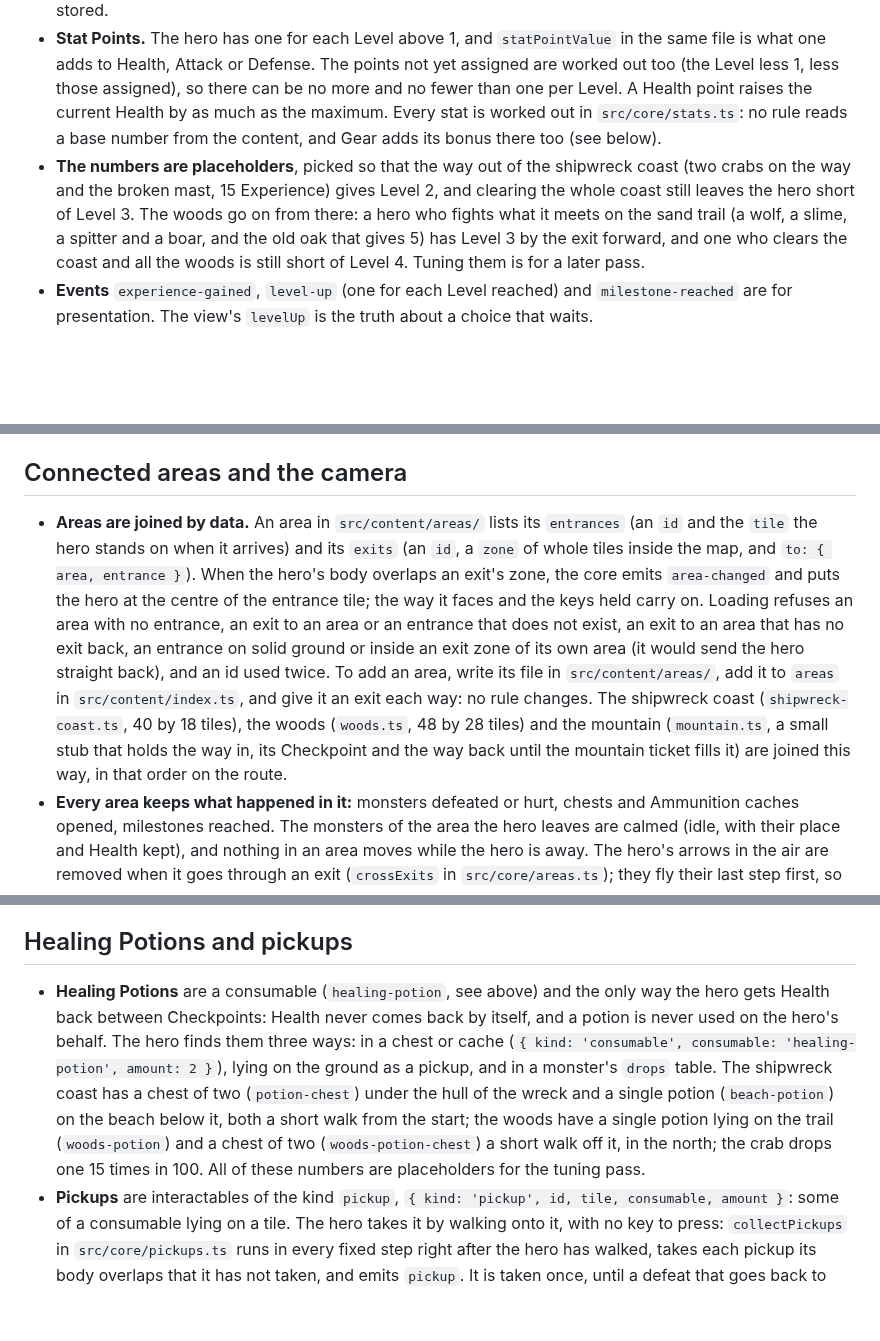
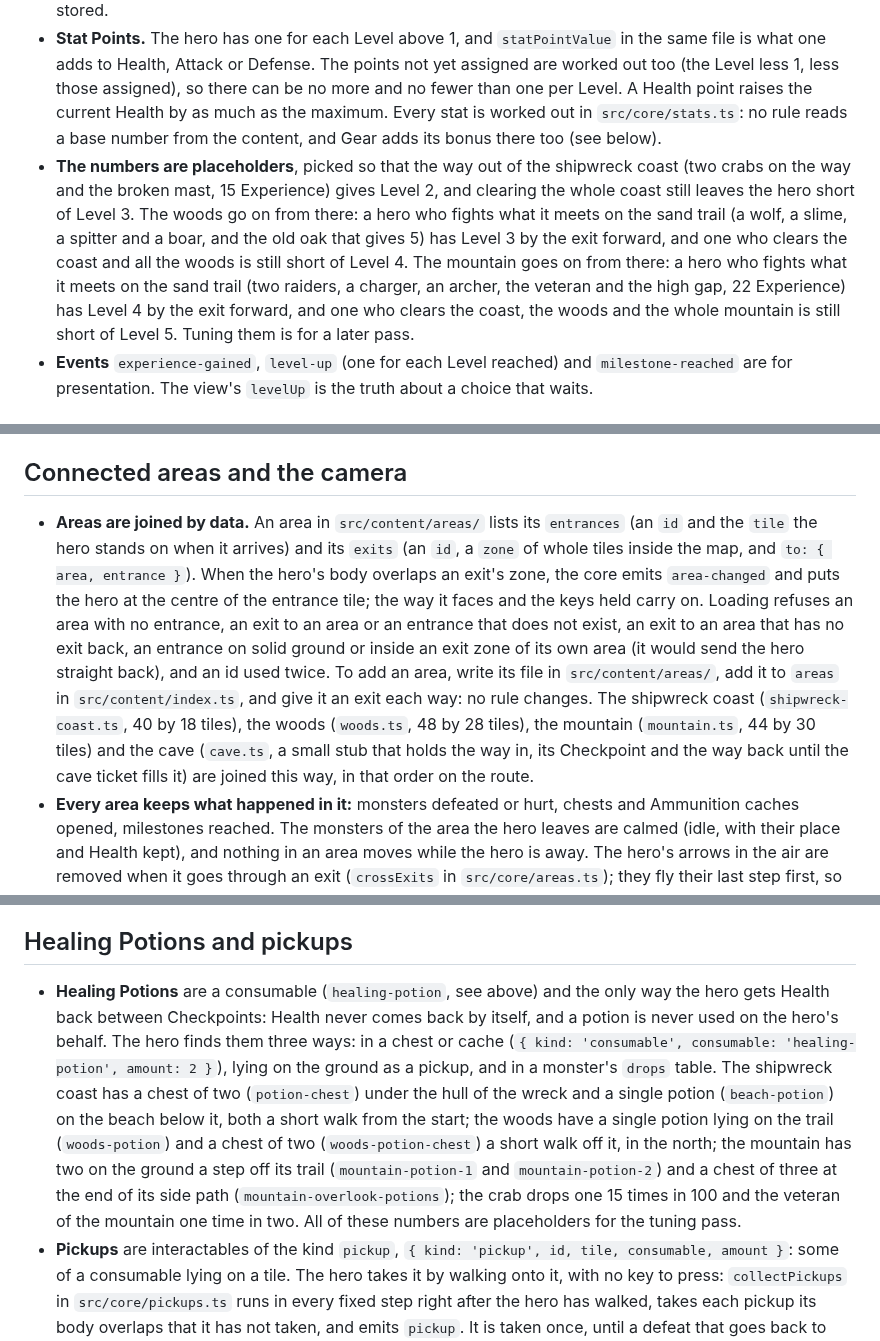
Before and after one commit to ffindusz/Island-Adventure-RPG, a Markdown page: README.md, 3 parts joined by grey strips. Rendered like a GitHub page; blank space fills up the shorter version.

```diff
--- a/README.md
+++ b/README.md
@@ -66,7 +66,7 @@ Dependencies point one way: `main.ts` uses the adapter, the content and the core
 - **Experience.** Each monster type has an `experience` value (`src/content/monsters.ts`) that the hero earns every time it defeats one, a monster that a defeat reset included. A milestone is ground in an Adventure Area (`milestones`, in `src/content/areas/`) that gives its `reward` once: the first time the hero's body overlaps its `zone`, a block of whole tiles. That it was reached is kept with the area, so it survives a defeat and a snapshot. The reward is separate from the zone so that later rewards can sit beside Experience.
 - **Levels.** `levelThresholds` in `src/content/progression.ts` is the total Experience for Level 2, Level 3 and so on. The highest Level is one more than the number of thresholds, so the five shipped give Level 6, and Experience past the last threshold is not counted. The Level is worked out from the Experience, never stored.
 - **Stat Points.** The hero has one for each Level above 1, and `statPointValue` in the same file is what one adds to Health, Attack or Defense. The points not yet assigned are worked out too (the Level less 1, less those assigned), so there can be no more and no fewer than one per Level. A Health point raises the current Health by as much as the maximum. Every stat is worked out in `src/core/stats.ts`: no rule reads a base number from the content, and Gear adds its bonus there too (see below).
-- **The numbers are placeholders**, picked so that the way out of the shipwreck coast (two crabs on the way and the broken mast, 15 Experience) gives Level 2, and clearing the whole coast still leaves the hero short of Level 3. The woods go on from there: a hero who fights what it meets on the sand trail (a wolf, a slime, a spitter and a boar, and the old oak that gives 5) has Level 3 by the exit forward, and one who clears the coast and all the woods is still short of Level 4. Tuning them is for a later pass.
+- **The numbers are placeholders**, picked so that the way out of the shipwreck coast (two crabs on the way and the broken mast, 15 Experience) gives Level 2, and clearing the whole coast still leaves the hero short of Level 3. The woods go on from there: a hero who fights what it meets on the sand trail (a wolf, a slime, a spitter and a boar, and the old oak that gives 5) has Level 3 by the exit forward, and one who clears the coast and all the woods is still short of Level 4. The mountain goes on from there: a hero who fights what it meets on the sand trail (two raiders, a charger, an archer, the veteran and the high gap, 22 Experience) has Level 4 by the exit forward, and one who clears the coast, the woods and the whole mountain is still short of Level 5. Tuning them is for a later pass.
 - **Events** `experience-gained`, `level-up` (one for each Level reached) and `milestone-reached` are for presentation. The view's `levelUp` is the truth about a choice that waits.
 
 ## Pages and the pause
@@ -79,6 +79,6 @@ Dependencies point one way: `main.ts` uses the adapter, the content and the core
 
 ## Connected areas and the camera
 
-- **Areas are joined by data.** An area in `src/content/areas/` lists its `entrances` (an `id` and the `tile` the hero stands on when it arrives) and its `exits` (an `id`, a `zone` of whole tiles inside the map, and `to: { area, entrance }`). When the hero's body overlaps an exit's zone, the core emits `area-changed` and puts the hero at the centre of the entrance tile; the way it faces and the keys held carry on. Loading refuses an area with no entrance, an exit to an area or an entrance that does not exist, an exit to an area that has no exit back, an entrance on solid ground or inside an exit zone of its own area (it would send the hero straight back), and an id used twice. To add an area, write its file in `src/content/areas/`, add it to `areas` in `src/content/index.ts`, and give it an exit each way: no rule changes. The shipwreck coast (`shipwreck-coast.ts`, 40 by 18 tiles), the woods (`woods.ts`, 48 by 28 tiles) and the mountain (`mountain.ts`, a small stub that holds the way in, its Checkpoint and the way back until the mountain ticket fills it) are joined this way, in that order on the route.
+- **Areas are joined by data.** An area in `src/content/areas/` lists its `entrances` (an `id` and the `tile` the hero stands on when it arrives) and its `exits` (an `id`, a `zone` of whole tiles inside the map, and `to: { area, entrance }`). When the hero's body overlaps an exit's zone, the core emits `area-changed` and puts the hero at the centre of the entrance tile; the way it faces and the keys held carry on. Loading refuses an area with no entrance, an exit to an area or an entrance that does not exist, an exit to an area that has no exit back, an entrance on solid ground or inside an exit zone of its own area (it would send the hero straight back), and an id used twice. To add an area, write its file in `src/content/areas/`, add it to `areas` in `src/content/index.ts`, and give it an exit each way: no rule changes. The shipwreck coast (`shipwreck-coast.ts`, 40 by 18 tiles), the woods (`woods.ts`, 48 by 28 tiles), the mountain (`mountain.ts`, 44 by 30 tiles) and the cave (`cave.ts`, a small stub that holds the way in, its Checkpoint and the way back until the cave ticket fills it) are joined this way, in that order on the route.
 - **Every area keeps what happened in it:** monsters defeated or hurt, chests and Ammunition caches opened, milestones reached. The monsters of the area the hero leaves are calmed (idle, with their place and Health kept), and nothing in an area moves while the hero is away. The hero's arrows in the air are removed when it goes through an exit (`crossExits` in `src/core/areas.ts`); they fly their last step first, so one that reaches a monster on that step still hits, and the Ammunition spent on them is not given back. A defeat resets only the monsters of the area of the Checkpoint it returns the hero to, which can be another area than the one where the hero fell (see Checkpoints below).
 - **Area text.** An area's optional `text` is shown the first time the hero comes into it, and the start area's as the game begins (after the card of the opening, if there is one: no step runs while it shows, so the text's time starts when it ends); `areaTextMs` (content, default 4000) is how long. The core times it: the view's `areaText` holds it while it shows, the `area-text` event announces it, a page or a Stat Point that waits freezes its clock, and it never comes back on a later visit. It does not pause the game. `src/adapter/area-banner.ts` draws it under the HUD, starting a few pixels below `HUD_BOTTOM` (see the HUD above), with the bitmap font, so write it with letters, digits and `/ + - : . !` only.
@@ -115,7 +115,7 @@ Dependencies point one way: `main.ts` uses the adapter, the content and the core
 
 ## Healing Potions and pickups
 
-- **Healing Potions** are a consumable (`healing-potion`, see above) and the only way the hero gets Health back between Checkpoints: Health never comes back by itself, and a potion is never used on the hero's behalf. The hero finds them three ways: in a chest or cache (`{ kind: 'consumable', consumable: 'healing-potion', amount: 2 }`), lying on the ground as a pickup, and in a monster's `drops` table. The shipwreck coast has a chest of two (`potion-chest`) under the hull of the wreck and a single potion (`beach-potion`) on the beach below it, both a short walk from the start; the woods have a single potion lying on the trail (`woods-potion`) and a chest of two (`woods-potion-chest`) a short walk off it, in the north; the crab drops one 15 times in 100. All of these numbers are placeholders for the tuning pass.
+- **Healing Potions** are a consumable (`healing-potion`, see above) and the only way the hero gets Health back between Checkpoints: Health never comes back by itself, and a potion is never used on the hero's behalf. The hero finds them three ways: in a chest or cache (`{ kind: 'consumable', consumable: 'healing-potion', amount: 2 }`), lying on the ground as a pickup, and in a monster's `drops` table. The shipwreck coast has a chest of two (`potion-chest`) under the hull of the wreck and a single potion (`beach-potion`) on the beach below it, both a short walk from the start; the woods have a single potion lying on the trail (`woods-potion`) and a chest of two (`woods-potion-chest`) a short walk off it, in the north; the mountain has two on the ground a step off its trail (`mountain-potion-1` and `mountain-potion-2`) and a chest of three at the end of its side path (`mountain-overlook-potions`); the crab drops one 15 times in 100 and the veteran of the mountain one time in two. All of these numbers are placeholders for the tuning pass.
 - **Pickups** are interactables of the kind `pickup`, `{ kind: 'pickup', id, tile, consumable, amount }`: some of a consumable lying on a tile. The hero takes it by walking onto it, with no key to press: `collectPickups` in `src/core/pickups.ts` runs in every fixed step right after the hero has walked, takes each pickup its body overlaps that it has not taken, and emits `pickup`. It is taken once, until a defeat that goes back to before it was taken (see Checkpoints); that is kept per Adventure Area in the state, so it survives a snapshot. A pickup is not solid, so the hero, the monsters and the arrows pass over it, and the view's `interactables` list it only while it lies there. The content is refused for a pickup of an unknown consumable, with an amount that is not a whole number of 1 or more, on a tile that is not walkable, or where something else is placed or starts.
 - **Using a potion** is the `use-healing-potion` command, which works only while the inventory page is open (`useHealingPotion` in `src/core/potions.ts`). It gives back `healingPotion.restores` (`src/content/healing-potion.ts`: 5 for now, half of the starting Health), never above the hero's maximum Health as it is then, Stat Points counted. The potion is used up even when less than that fits. With none, or at full Health where it would be wasted, nothing happens and there is no event. A use emits `healing-potion-used` with the Health `restored` and the `health` now. `createGame` refuses content whose `restores` is not more than 0.
 - **In the adapter.** The HUD shows the potion count beside the Ammunition count, grey at 0. The inventory page gives the potions a line of their own below the Gear, with the Health under it. Down moves the cursor onto that line, Enter there sends `use-healing-potion`, and the page stays open, so Enter again uses the next potion until the Health is full or the potions are gone. A refused use is not explained: the count and the Health line show why. Pickups and potion chests are drawn in `src/adapter/art.ts` as a flask and a purple crate with a flask on it, which is placeholder art.
```
Also changed, not shown: other parts of README.md (+8 -7 lines).
